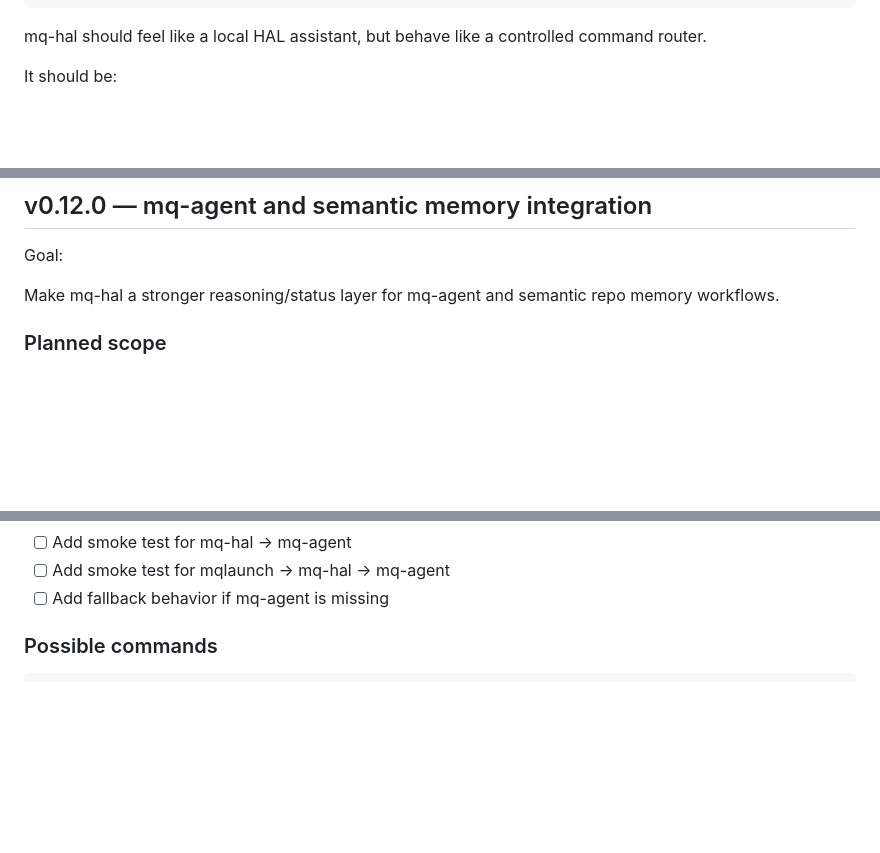
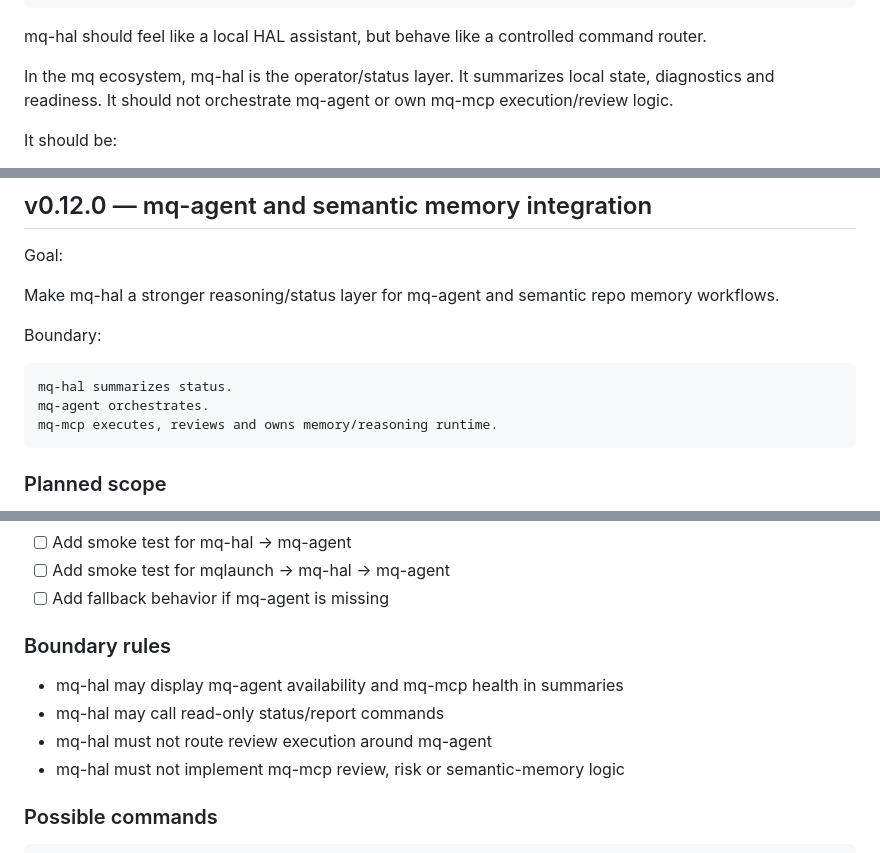
Before and after one commit to MCamner/mq-hal, a Markdown page: ROADMAP.md, 3 parts joined by grey strips. Rendered like a GitHub page; blank space fills up the shorter version.

Commit message:
Clarify HAL ecosystem status boundary

````diff
--- a/ROADMAP.md
+++ b/ROADMAP.md
@@ -21,6 +21,10 @@ allowlisted git / repo / mqlaunch / helper actions
 
 mq-hal should feel like a local HAL assistant, but behave like a controlled
 command router.
+
+In the mq ecosystem, mq-hal is the operator/status layer. It summarizes local
+state, diagnostics and readiness. It should not orchestrate mq-agent or own
+mq-mcp execution/review logic.
 
 It should be:
 
@@ -336,6 +341,14 @@ Goal:
 Make mq-hal a stronger reasoning/status layer for mq-agent and semantic repo
 memory workflows.
 
+Boundary:
+
+```text
+mq-hal summarizes status.
+mq-agent orchestrates.
+mq-mcp executes, reviews and owns memory/reasoning runtime.
+```
+
 ### Planned scope
 
 - [ ] Add `mq-hal memory-status`
@@ -351,6 +364,13 @@ memory workflows.
 - [ ] Add smoke test for mq-hal → mq-agent
 - [ ] Add smoke test for mqlaunch → mq-hal → mq-agent
 - [ ] Add fallback behavior if mq-agent is missing
+
+### Boundary rules
+
+- mq-hal may display mq-agent availability and mq-mcp health in summaries
+- mq-hal may call read-only status/report commands
+- mq-hal must not route review execution around mq-agent
+- mq-hal must not implement mq-mcp review, risk or semantic-memory logic
 
 ### Possible commands
 
````
Also changed, not shown: other parts of ROADMAP.md (+4 -0 lines), README.md (+5 -0 lines), docs/hal-command-surface.md (+2 -0 lines).
